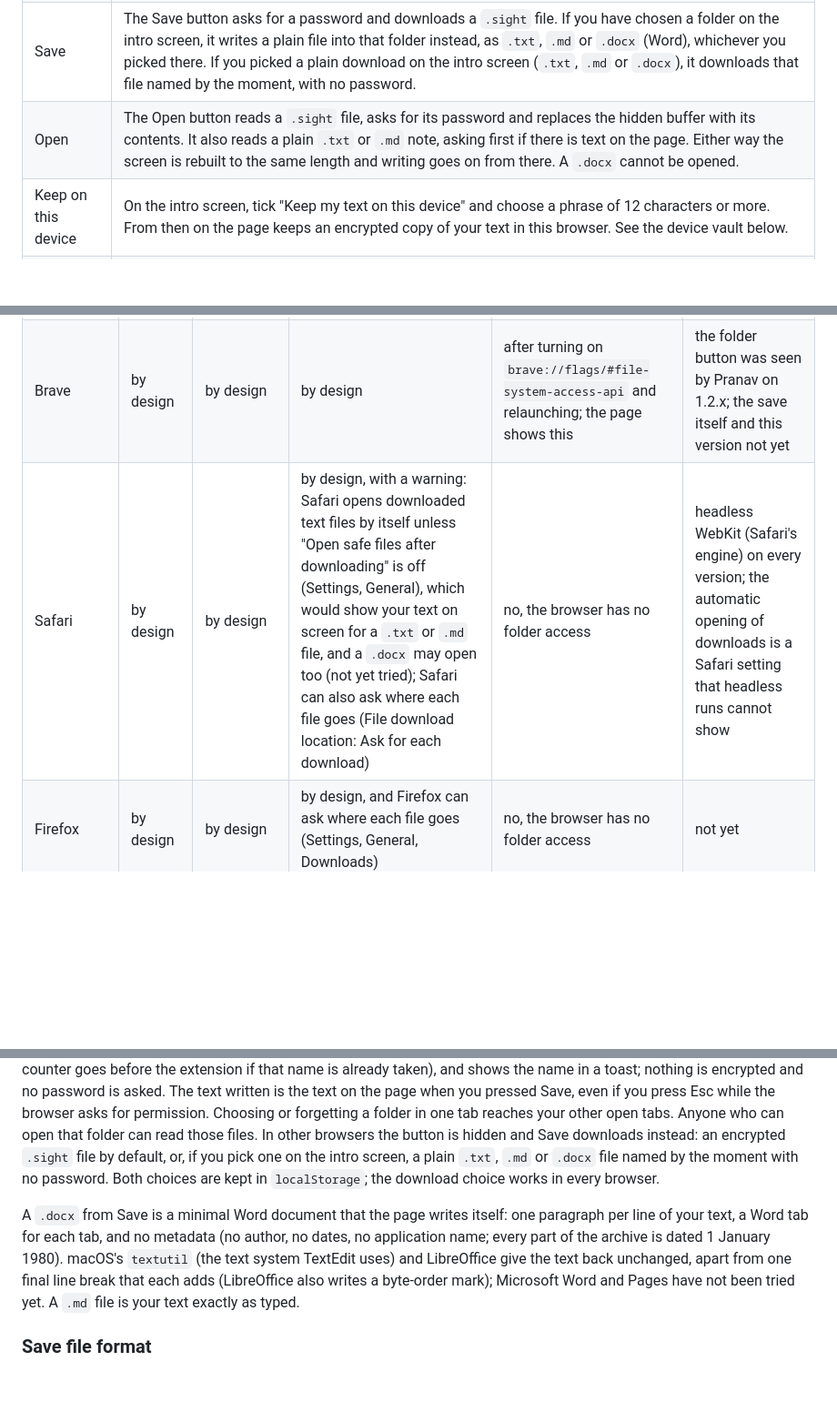
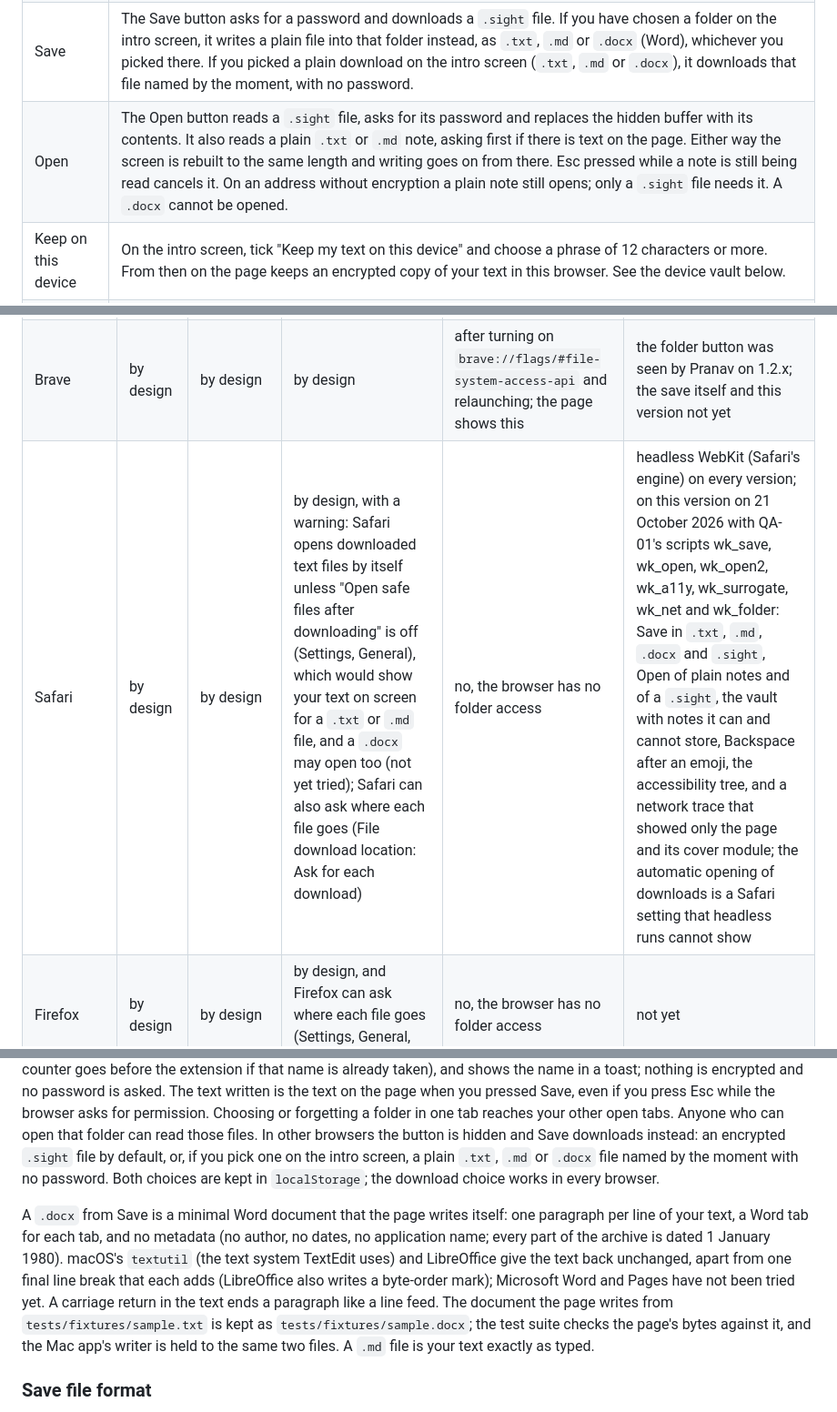
Before and after one commit to PranavOngole/cover-story, a Markdown page: README.md, 3 parts joined by grey strips. Shown at 91% size. GitHub-like rendering; blank space fills up the shorter version.

Commit message:
Record the fixes after the Wave F gates and the WebKit runs
The changelog's 1.4.0 entry now names the fixes for QA-F-01 to QA-F-12 and Web_PS_006, the golden sample, the test count after the rebase and after the fixes, and what was run on this version in headless WebKit on 21 October 2026. The README's Open row, the Safari row's checked column and the .docx paragraph say the same in their own places; the rest of the README is untouched.

```diff
--- a/README.md
+++ b/README.md
@@ -63,7 +63,7 @@ Ctrl is Cmd on a Mac. Either key works on every platform.
 | Copy | While peeking, press Ctrl+C. Your real text goes to the clipboard. |
 | Clear | Press Esc. The hidden buffer and the screen are erased. If the device vault is open it is saved first and then locked; its encrypted copy stays. The page also clears itself if its tab has been hidden for more than 10 minutes while the buffer is non-empty. |
 | Save | The Save button asks for a password and downloads a `.sight` file. If you have chosen a folder on the intro screen, it writes a plain file into that folder instead, as `.txt`, `.md` or `.docx` (Word), whichever you picked there. If you picked a plain download on the intro screen (`.txt`, `.md` or `.docx`), it downloads that file named by the moment, with no password. |
-| Open | The Open button reads a `.sight` file, asks for its password and replaces the hidden buffer with its contents. It also reads a plain `.txt` or `.md` note, asking first if there is text on the page. Either way the screen is rebuilt to the same length and writing goes on from there. A `.docx` cannot be opened. |
+| Open | The Open button reads a `.sight` file, asks for its password and replaces the hidden buffer with its contents. It also reads a plain `.txt` or `.md` note, asking first if there is text on the page. Either way the screen is rebuilt to the same length and writing goes on from there. Esc pressed while a note is still being read cancels it. On an address without encryption a plain note still opens; only a `.sight` file needs it. A `.docx` cannot be opened. |
 | Keep on this device | On the intro screen, tick "Keep my text on this device" and choose a phrase of 12 characters or more. From then on the page keeps an encrypted copy of your text in this browser. See the device vault below. |
 | Unlock | On a later visit, type your phrase on the blank page, then hold Ctrl, press E, then Enter. The right phrase brings your text back. A wrong phrase does nothing at all. |
 | Save to a folder | On the intro screen, "Choose a folder on this computer" (Chrome, Edge and other Chromium browsers; Brave after turning a setting on). From then on Save writes a plain file named by the moment you press it, for example `2026-10-20 14-55-03.txt`, into that folder: `.txt`, `.md` or a Word `.docx`, as picked under "Files in the folder are". "Stop using the folder" brings the download back. |
@@ -97,7 +97,7 @@ Two tabs of the page in the same browser share one copy: each tab saves on its o
 |---|---|---|---|---|---|
 | Chrome, Edge, Chromium | by design | by design | by design | by design | not yet; nothing has run in these browsers on this version, and the folder column has only ever run against the test suite's simulated folder |
 | Brave | by design | by design | by design | after turning on `brave://flags/#file-system-access-api` and relaunching; the page shows this | the folder button was seen by Pranav on 1.2.x; the save itself and this version not yet |
-| Safari | by design | by design | by design, with a warning: Safari opens downloaded text files by itself unless "Open safe files after downloading" is off (Settings, General), which would show your text on screen for a `.txt` or `.md` file, and a `.docx` may open too (not yet tried); Safari can also ask where each file goes (File download location: Ask for each download) | no, the browser has no folder access | headless WebKit (Safari's engine) on every version; the automatic opening of downloads is a Safari setting that headless runs cannot show |
+| Safari | by design | by design | by design, with a warning: Safari opens downloaded text files by itself unless "Open safe files after downloading" is off (Settings, General), which would show your text on screen for a `.txt` or `.md` file, and a `.docx` may open too (not yet tried); Safari can also ask where each file goes (File download location: Ask for each download) | no, the browser has no folder access | headless WebKit (Safari's engine) on every version; on this version on 21 October 2026 with QA-01's scripts wk_save, wk_open, wk_open2, wk_a11y, wk_surrogate, wk_net and wk_folder: Save in `.txt`, `.md`, `.docx` and `.sight`, Open of plain notes and of a `.sight`, the vault with notes it can and cannot store, Backspace after an emoji, the accessibility tree, and a network trace that showed only the page and its cover module; the automatic opening of downloads is a Safari setting that headless runs cannot show |
 | Firefox | by design | by design | by design, and Firefox can ask where each file goes (Settings, General, Downloads) | no, the browser has no folder access | not yet |
 
 The page detects whether folder access exists and shows the matching note in "Where Save writes" on the intro screen. The browser family is read only to pick the wording of that note; nothing else depends on it.
@@ -106,7 +106,7 @@ The page detects whether folder access exists and shows the matching note in "Wh
 
 In browsers with the File System Access API (Chrome, Edge and other Chromium browsers, and Brave once its setting is on) the intro screen offers "Choose a folder on this computer". The page keeps the folder handle in IndexedDB and asks the browser for write permission when it needs it. With a folder chosen, Save writes your real text into a new file named by the moment of the click, `YYYY-MM-DD HH-MM-SS.txt` (or `.md`, or `.docx` for a Word document, as picked on the intro screen; a counter goes before the extension if that name is already taken), and shows the name in a toast; nothing is encrypted and no password is asked. The text written is the text on the page when you pressed Save, even if you press Esc while the browser asks for permission. Choosing or forgetting a folder in one tab reaches your other open tabs. Anyone who can open that folder can read those files. In other browsers the button is hidden and Save downloads instead: an encrypted `.sight` file by default, or, if you pick one on the intro screen, a plain `.txt`, `.md` or `.docx` file named by the moment with no password. Both choices are kept in `localStorage`; the download choice works in every browser.
 
-A `.docx` from Save is a minimal Word document that the page writes itself: one paragraph per line of your text, a Word tab for each tab, and no metadata (no author, no dates, no application name; every part of the archive is dated 1 January 1980). macOS's `textutil` (the text system TextEdit uses) and LibreOffice give the text back unchanged, apart from one final line break that each adds (LibreOffice also writes a byte-order mark); Microsoft Word and Pages have not been tried yet. A `.md` file is your text exactly as typed.
+A `.docx` from Save is a minimal Word document that the page writes itself: one paragraph per line of your text, a Word tab for each tab, and no metadata (no author, no dates, no application name; every part of the archive is dated 1 January 1980). macOS's `textutil` (the text system TextEdit uses) and LibreOffice give the text back unchanged, apart from one final line break that each adds (LibreOffice also writes a byte-order mark); Microsoft Word and Pages have not been tried yet. A carriage return in the text ends a paragraph like a line feed. The document the page writes from `tests/fixtures/sample.txt` is kept as `tests/fixtures/sample.docx`; the test suite checks the page's bytes against it, and the Mac app's writer is held to the same two files. A `.md` file is your text exactly as typed.
 
 ### Save file format
 
```
Also changed, not shown: CHANGELOG.md (+3 -1 lines).
